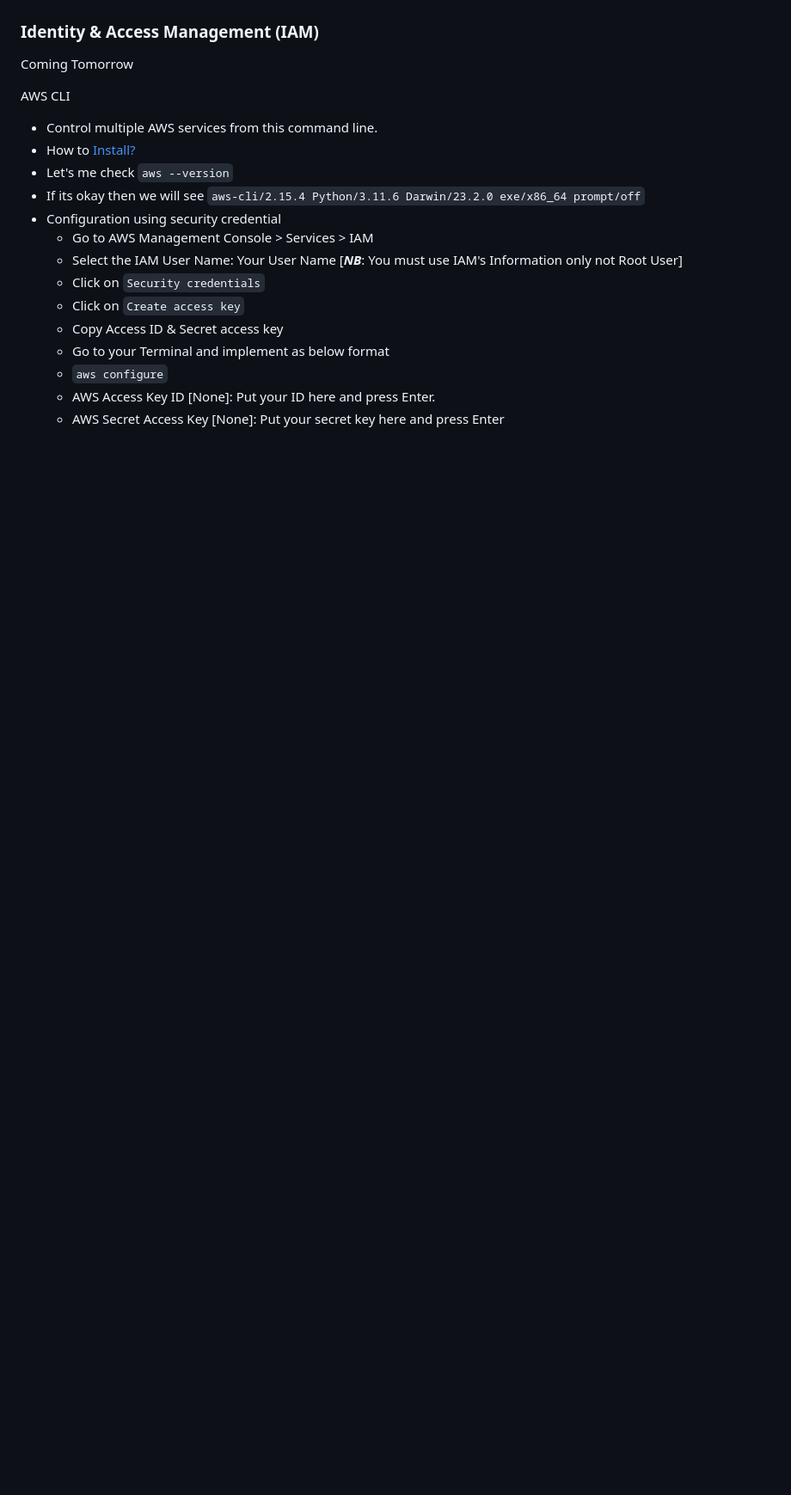
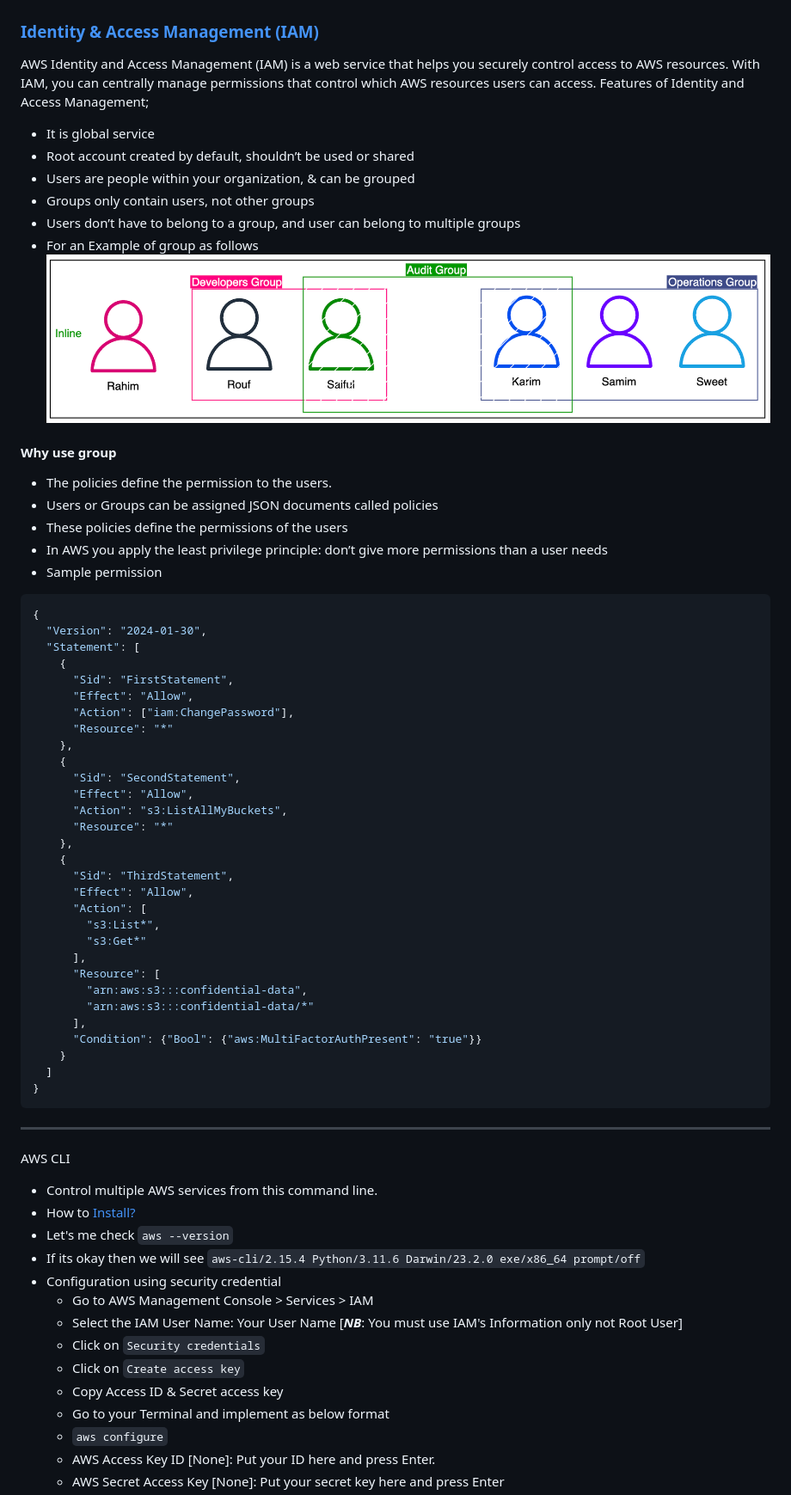
Before and after one commit to jakir-ruet/aws-practitioner-professional, a Markdown page: README.md, the part around the change printed below. Shown: that part at 86% size. Rendered like a GitHub page; pictures changed too: img/iam-user.png (added); blank space fills up the shorter version.

Commit message:
IAM details added

````diff
--- a/README.md
+++ b/README.md
@@ -123,10 +123,59 @@ Its the expensive issue then traditional IT
 Security and Compliance is a shared responsibility between AWS and the customer. This shared model can help relieve the customer’s operational burden as AWS operates, manages and controls the components from the host operating system and virtualization layer down to the physical security of the facilities in which the service operates. The customer assumes responsibility and management of the guest operating system (including updates and security patches), other associated application software as well as the configuration of the AWS provided security group firewall.
 ![shared-responsibility-model](/img/shared-responsibility-model.png)
 
-###  Identity & Access Management (IAM)
-Coming Tomorrow
+###  [Identity & Access Management (IAM)](https://docs.aws.amazon.com/IAM/latest/UserGuide/introduction.html)
+AWS Identity and Access Management (IAM) is a web service that helps you securely control access to AWS resources. With IAM, you can centrally manage permissions that control which AWS resources users can access. Features of Identity and Access Management;
+- It is global service
+- Root account created by default, shouldn’t be used or shared
+- Users are people within your organization, & can be grouped
+- Groups only contain users, not other groups
+- Users don’t have to belong to a group, and user can belong to multiple groups
+- For an Example of group as follows
+![iam-user](/img/iam-user.png)
+
+#### Why use group
+- The policies define the permission to the users.
+- Users or Groups can be assigned JSON documents called policies
+- These policies define the permissions of the users
+- In AWS you apply the least privilege principle: don’t give more permissions than a user needs
+- Sample permission
+```JSON
+{
+  "Version": "2024-01-30",
+  "Statement": [
+    {
+      "Sid": "FirstStatement",
+      "Effect": "Allow",
+      "Action": ["iam:ChangePassword"],
+      "Resource": "*"
+    },
+    {
+      "Sid": "SecondStatement",
+      "Effect": "Allow",
+      "Action": "s3:ListAllMyBuckets",
+      "Resource": "*"
+    },
+    {
+      "Sid": "ThirdStatement",
+      "Effect": "Allow",
+      "Action": [
+        "s3:List*",
+        "s3:Get*"
+      ],
+      "Resource": [
+        "arn:aws:s3:::confidential-data",
+        "arn:aws:s3:::confidential-data/*"
+      ],
+      "Condition": {"Bool": {"aws:MultiFactorAuthPresent": "true"}}
+    }
+  ]
+}
+```
 
 
+
+
+-------------------------------------------------------------------------------------------------
   AWS CLI
    - Control multiple AWS services from this command line.
    - How to [Install?](https://docs.aws.amazon.com/cli/latest/userguide/getting-started-install.html)
````
Also changed, not shown: other parts of README.md (+1 -1 lines).
